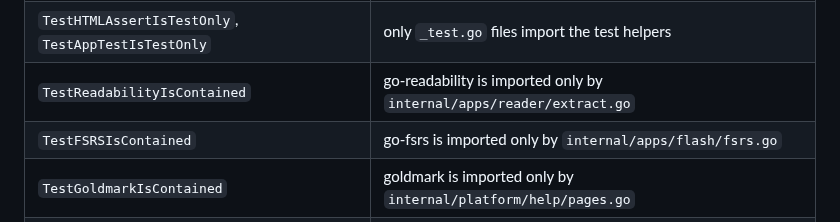
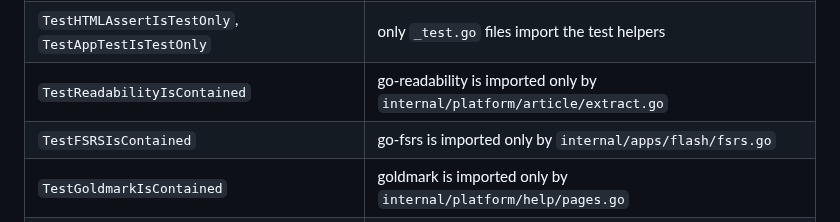
Before and after one commit to iliafrenkel/on-suite, a Markdown page: docs/developers/testing.md, the part around the change. Drawn GitHub-style.

Commit message:
docs(platform): fix stale go-readability location in testing guide

```diff
--- a/docs/developers/testing.md
+++ b/docs/developers/testing.md
@@ -156,7 +156,7 @@ design's rules into failing tests:
 | `TestUIIsALeaf` | `internal/ui` imports nothing from the module |
 | `TestDocsIsALeaf` | `docs` imports nothing from the module — documentation never depends on code |
 | `TestHTMLAssertIsTestOnly`, `TestAppTestIsTestOnly` | only `_test.go` files import the test helpers |
-| `TestReadabilityIsContained` | go-readability is imported only by `internal/apps/reader/extract.go` |
+| `TestReadabilityIsContained` | go-readability is imported only by `internal/platform/article/extract.go` |
 | `TestFSRSIsContained` | go-fsrs is imported only by `internal/apps/flash/fsrs.go` |
 | `TestGoldmarkIsContained` | goldmark is imported only by `internal/platform/help/pages.go` |
 | `TestRFC3339IsContained` | no stored time formatted as RFC 3339 outside a short allow-list |
```
Also changed, not shown: docs/developers/architecture.md (+1 -1 lines).
